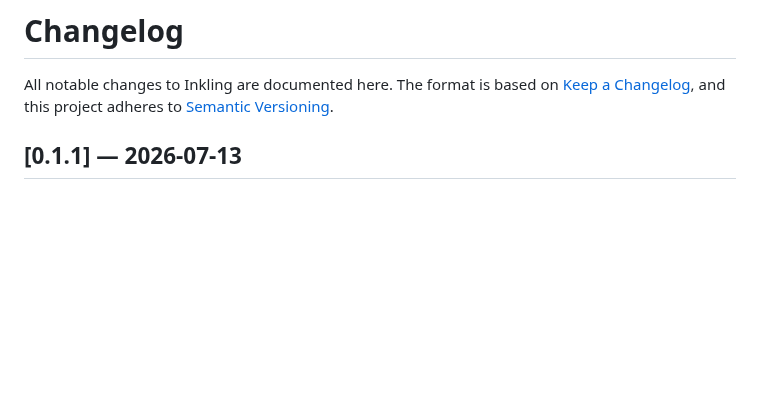
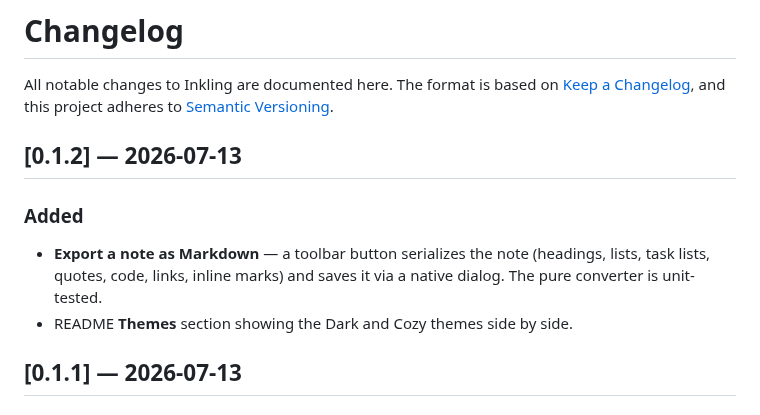
Before and after one commit to dominikkoenitzer/Inkling, a Markdown page: CHANGELOG.md, the part around the change. Rendered like a GitHub page; blank space fills up the shorter version.

```diff
--- a/CHANGELOG.md
+++ b/CHANGELOG.md
@@ -3,6 +3,12 @@
 All notable changes to Inkling are documented here. The format is based on
 [Keep a Changelog](https://keepachangelog.com/), and this project adheres to
 [Semantic Versioning](https://semver.org/).
+
+## [0.1.2] — 2026-07-13
+
+### Added
+- **Export a note as Markdown** — a toolbar button serializes the note (headings, lists, task lists, quotes, code, links, inline marks) and saves it via a native dialog. The pure converter is unit-tested.
+- README **Themes** section showing the Dark and Cozy themes side by side.
 
 ## [0.1.1] — 2026-07-13
 
```
Also changed, not shown: README.md (+13 -1 lines), docs/theme-cozy.png (added), docs/theme-dark.png (added), 7 other files.
